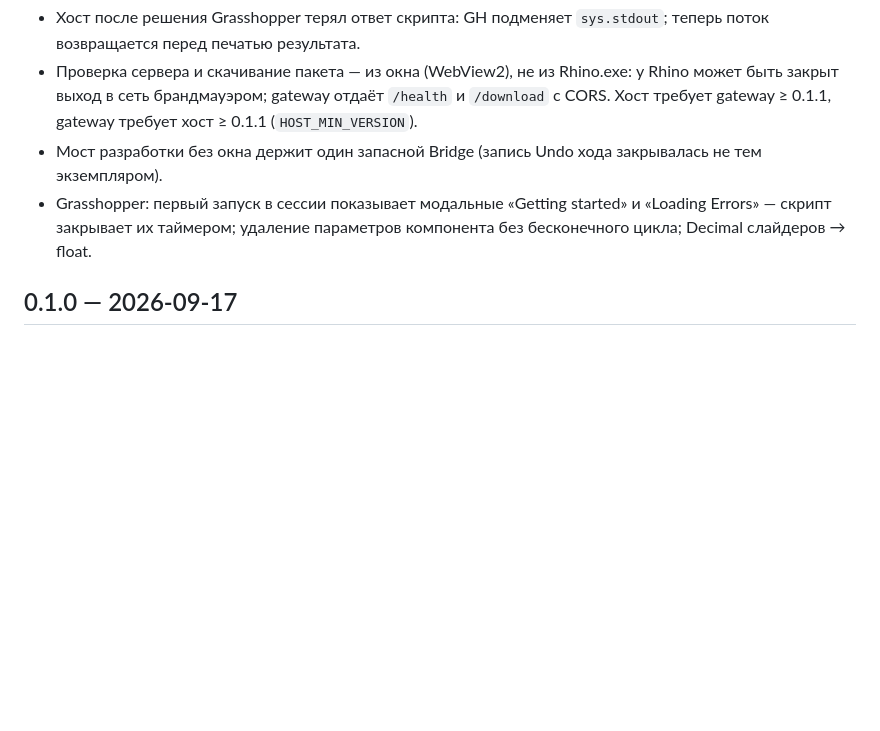
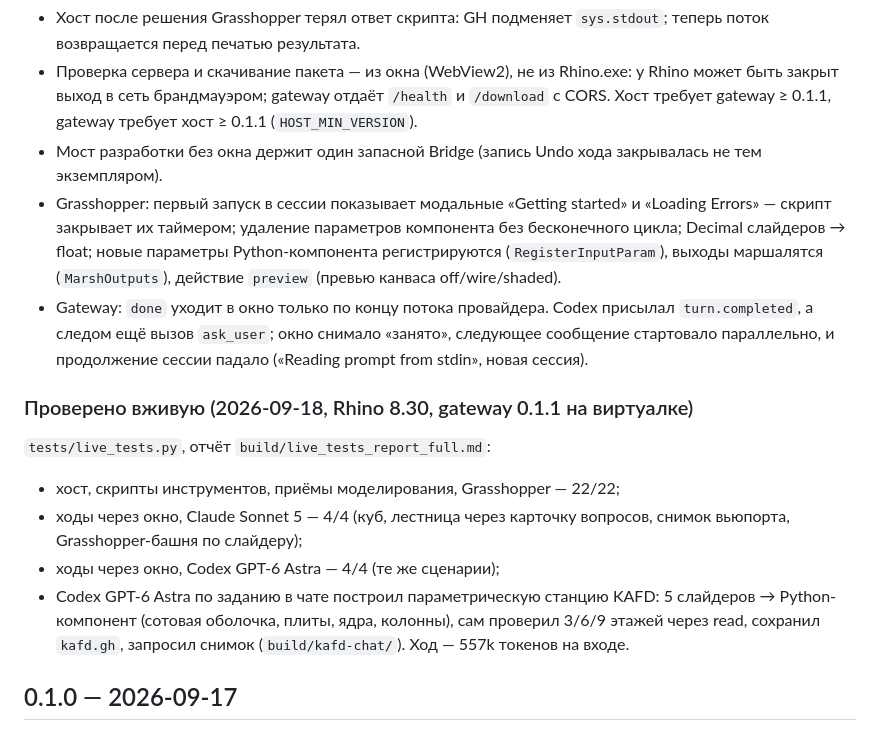
Before and after one commit to B-A-community/stultus-rhino, a Markdown page: CHANGELOG.md, the part around the change. Drawn GitHub-style; blank space fills up the shorter version.

Commit message:
Журнал изменений 0.1.1 и отчёт живого прогона (28/28 без модели, Claude 4/4, Codex 4/4, KAFD через Codex)

```diff
--- a/CHANGELOG.md
+++ b/CHANGELOG.md
@@ -37,7 +37,26 @@
   закрывалась не тем экземпляром).
 - Grasshopper: первый запуск в сессии показывает модальные «Getting started»
   и «Loading Errors» — скрипт закрывает их таймером; удаление параметров
-  компонента без бесконечного цикла; Decimal слайдеров → float.
+  компонента без бесконечного цикла; Decimal слайдеров → float; новые
+  параметры Python-компонента регистрируются (`RegisterInputParam`), выходы
+  маршалятся (`MarshOutputs`), действие `preview` (превью канваса off/wire/shaded).
+- Gateway: `done` уходит в окно только по концу потока провайдера. Codex
+  присылал `turn.completed`, а следом ещё вызов `ask_user`; окно снимало
+  «занято», следующее сообщение стартовало параллельно, и продолжение
+  сессии падало («Reading prompt from stdin», новая сессия).
+
+### Проверено вживую (2026-09-18, Rhino 8.30, gateway 0.1.1 на виртуалке)
+
+`tests/live_tests.py`, отчёт `build/live_tests_report_full.md`:
+
+- хост, скрипты инструментов, приёмы моделирования, Grasshopper — 22/22;
+- ходы через окно, Claude Sonnet 5 — 4/4 (куб, лестница через карточку
+  вопросов, снимок вьюпорта, Grasshopper-башня по слайдеру);
+- ходы через окно, Codex GPT-6 Astra — 4/4 (те же сценарии);
+- Codex GPT-6 Astra по заданию в чате построил параметрическую станцию
+  KAFD: 5 слайдеров → Python-компонент (сотовая оболочка, плиты, ядра,
+  колонны), сам проверил 3/6/9 этажей через read, сохранил `kafd.gh`,
+  запросил снимок (`build/kafd-chat/`). Ход — 557k токенов на входе.
 
 ## 0.1.0 — 2026-09-17
 
```
Also changed, not shown: docs/TEST-REPORT.md (added, +54 -0 lines).
